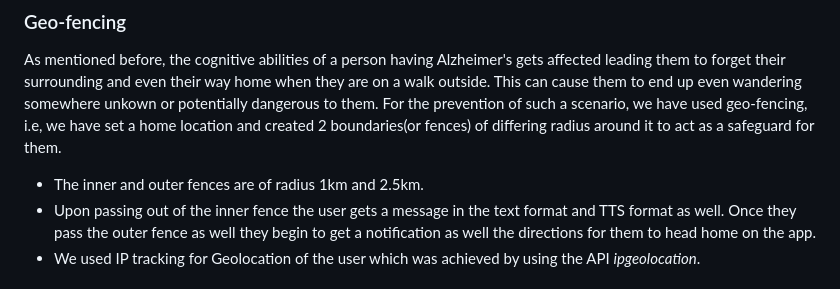
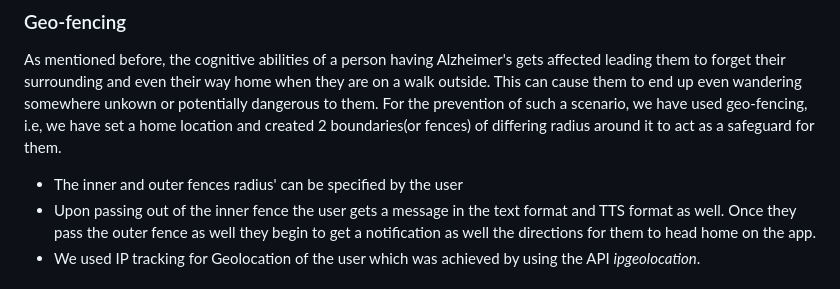
Before and after one commit to Nikhil-1426/Remembron, a Markdown page: README.md, the part around the change. Drawn GitHub-style.

```diff
--- a/README.md
+++ b/README.md
@@ -23,7 +23,7 @@ We created a machine learning _convolutional neural network(CNN)_ model which id
 
 As mentioned before, the cognitive abilities of a person having Alzheimer's gets affected leading them to forget their surrounding and even their way home when they are on a walk outside. This can cause them to end up even wandering somewhere unkown or potentially dangerous to them. For the prevention of such a scenario, we have used geo-fencing, i.e, we have set a home location and created 2 boundaries(or fences) of differing radius around it to act as a safeguard for them.
 
--  The inner and outer fences are of radius 1km and 2.5km.
+-  The inner and outer fences radius' can be specified by the user
 -  Upon passing out of the inner fence the user gets a message in the text format and TTS format as well. Once they pass the outer fence as well they begin to get
   a notification as well the directions for them to head home on the app.
 -  We used IP tracking for Geolocation of the user which was achieved by using the API _ipgeolocation_.
```
